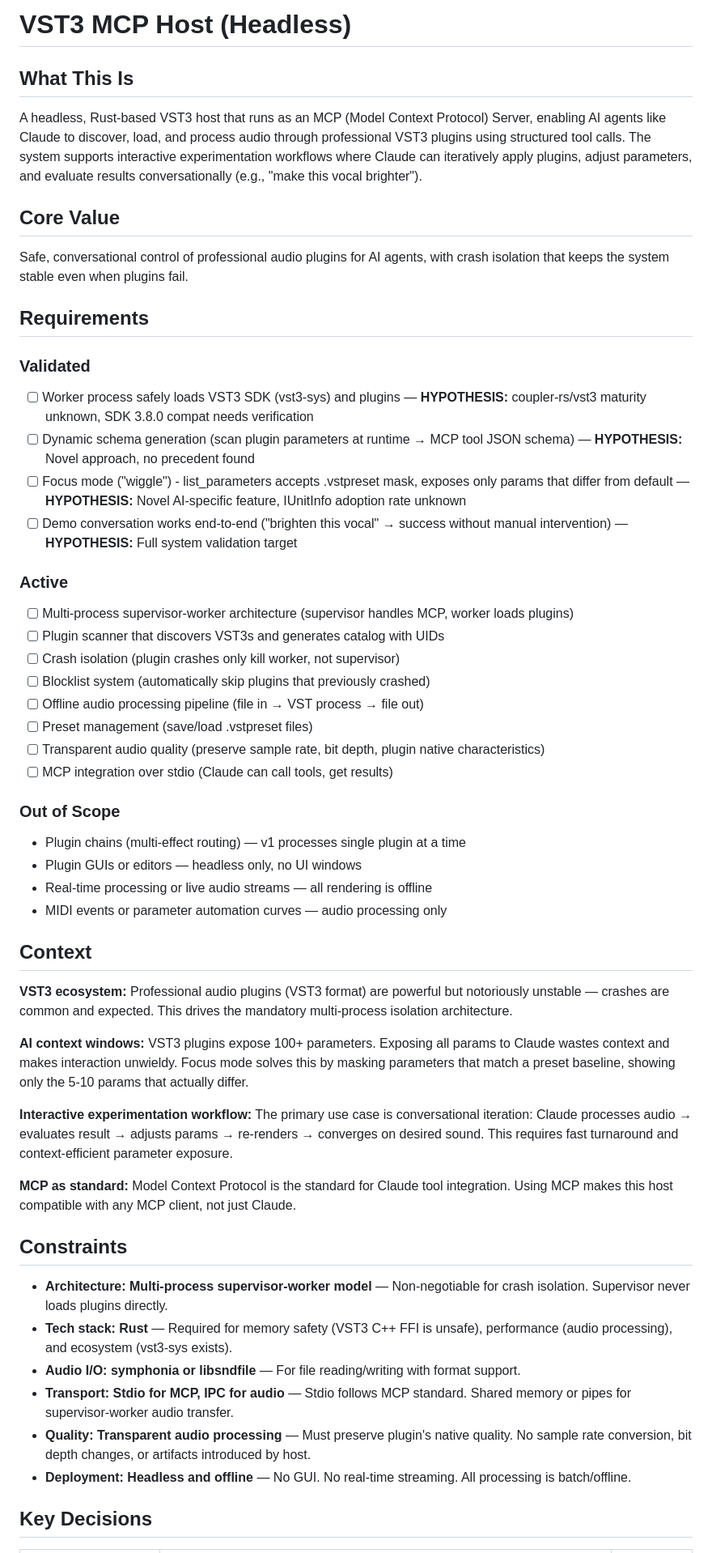
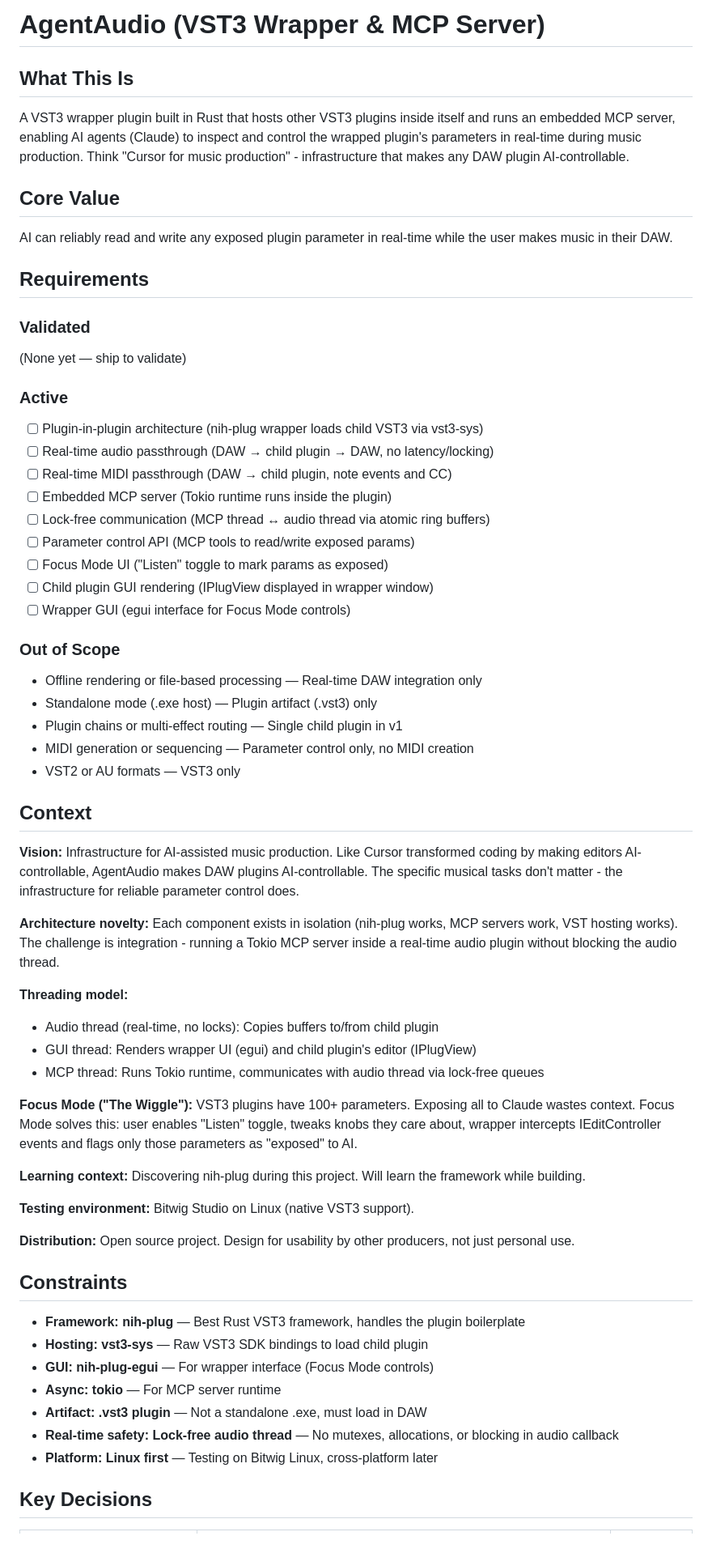
Before and after one commit to joshuagrzech/vst3-mcp, a Markdown page: .planning/PROJECT.md, the part around one of its changes. Shown at 81% size. GitHub-like rendering.

Commit message:
docs: initialize AgentAudio project

```diff
--- a/.planning/PROJECT.md
+++ b/.planning/PROJECT.md
@@ -1,58 +1,67 @@
-# VST3 MCP Host (Headless)
+# AgentAudio (VST3 Wrapper & MCP Server)
 
 ## What This Is
 
-A headless, Rust-based VST3 host that runs as an MCP (Model Context Protocol) Server, enabling AI agents like Claude to discover, load, and process audio through professional VST3 plugins using structured tool calls. The system supports interactive experimentation workflows where Claude can iteratively apply plugins, adjust parameters, and evaluate results conversationally (e.g., "make this vocal brighter").
+A VST3 wrapper plugin built in Rust that hosts other VST3 plugins inside itself and runs an embedded MCP server, enabling AI agents (Claude) to inspect and control the wrapped plugin's parameters in real-time during music production. Think "Cursor for music production" - infrastructure that makes any DAW plugin AI-controllable.
 
 ## Core Value
 
-Safe, conversational control of professional audio plugins for AI agents, with crash isolation that keeps the system stable even when plugins fail.
+AI can reliably read and write any exposed plugin parameter in real-time while the user makes music in their DAW.
 
 ## Requirements
 
 ### Validated
 
-- [ ] Worker process safely loads VST3 SDK (vst3-sys) and plugins — **HYPOTHESIS:** coupler-rs/vst3 maturity unknown, SDK 3.8.0 compat needs verification
-- [ ] Dynamic schema generation (scan plugin parameters at runtime → MCP tool JSON schema) — **HYPOTHESIS:** Novel approach, no precedent found
-- [ ] Focus mode ("wiggle") - list_parameters accepts .vstpreset mask, exposes only params that differ from default — **HYPOTHESIS:** Novel AI-specific feature, IUnitInfo adoption rate unknown
-- [ ] Demo conversation works end-to-end ("brighten this vocal" → success without manual intervention) — **HYPOTHESIS:** Full system validation target
+(None yet — ship to validate)
 
 ### Active
 
-- [ ] Multi-process supervisor-worker architecture (supervisor handles MCP, worker loads plugins)
-- [ ] Plugin scanner that discovers VST3s and generates catalog with UIDs
-- [ ] Crash isolation (plugin crashes only kill worker, not supervisor)
-- [ ] Blocklist system (automatically skip plugins that previously crashed)
-- [ ] Offline audio processing pipeline (file in → VST process → file out)
-- [ ] Preset management (save/load .vstpreset files)
-- [ ] Transparent audio quality (preserve sample rate, bit depth, plugin native characteristics)
-- [ ] MCP integration over stdio (Claude can call tools, get results)
+- [ ] Plugin-in-plugin architecture (nih-plug wrapper loads child VST3 via vst3-sys)
+- [ ] Real-time audio passthrough (DAW → child plugin → DAW, no latency/locking)
+- [ ] Real-time MIDI passthrough (DAW → child plugin, note events and CC)
+- [ ] Embedded MCP server (Tokio runtime runs inside the plugin)
+- [ ] Lock-free communication (MCP thread ↔ audio thread via atomic ring buffers)
+- [ ] Parameter control API (MCP tools to read/write exposed params)
+- [ ] Focus Mode UI ("Listen" toggle to mark params as exposed)
+- [ ] Child plugin GUI rendering (IPlugView displayed in wrapper window)
+- [ ] Wrapper GUI (egui interface for Focus Mode controls)
 
 ### Out of Scope
 
-- Plugin chains (multi-effect routing) — v1 processes single plugin at a time
-- Plugin GUIs or editors — headless only, no UI windows
-- Real-time processing or live audio streams — all rendering is offline
-- MIDI events or parameter automation curves — audio processing only
+- Offline rendering or file-based processing — Real-time DAW integration only
+- Standalone mode (.exe host) — Plugin artifact (.vst3) only
+- Plugin chains or multi-effect routing — Single child plugin in v1
+- MIDI generation or sequencing — Parameter control only, no MIDI creation
+- VST2 or AU formats — VST3 only
 
 ## Context
 
-**VST3 ecosystem:** Professional audio plugins (VST3 format) are powerful but notoriously unstable — crashes are common and expected. This drives the mandatory multi-process isolation architecture.
+**Vision:** Infrastructure for AI-assisted music production. Like Cursor transformed coding by making editors AI-controllable, AgentAudio makes DAW plugins AI-controllable. The specific musical tasks don't matter - the infrastructure for reliable parameter control does.
 
-**AI context windows:** VST3 plugins expose 100+ parameters. Exposing all params to Claude wastes context and makes interaction unwieldy. Focus mode solves this by masking parameters that match a preset baseline, showing only the 5-10 params that actually differ.
+**Architecture novelty:** Each component exists in isolation (nih-plug works, MCP servers work, VST hosting works). The challenge is integration - running a Tokio MCP server inside a real-time audio plugin without blocking the audio thread.
 
-**Interactive experimentation workflow:** The primary use case is conversational iteration: Claude processes audio → evaluates result → adjusts params → re-renders → converges on desired sound. This requires fast turnaround and context-efficient parameter exposure.
+**Threading model:**
+- Audio thread (real-time, no locks): Copies buffers to/from child plugin
+- GUI thread: Renders wrapper UI (egui) and child plugin's editor (IPlugView)
+- MCP thread: Runs Tokio runtime, communicates with audio thread via lock-free queues
 
-**MCP as standard:** Model Context Protocol is the standard for Claude tool integration. Using MCP makes this host compatible with any MCP client, not just Claude.
+**Focus Mode ("The Wiggle"):** VST3 plugins have 100+ parameters. Exposing all to Claude wastes context. Focus Mode solves this: user enables "Listen" toggle, tweaks knobs they care about, wrapper intercepts IEditController events and flags only those parameters as "exposed" to AI.
+
+**Learning context:** Discovering nih-plug during this project. Will learn the framework while building.
+
+**Testing environment:** Bitwig Studio on Linux (native VST3 support).
+
+**Distribution:** Open source project. Design for usability by other producers, not just personal use.
 
 ## Constraints
 
-- **Architecture: Multi-process supervisor-worker model** — Non-negotiable for crash isolation. Supervisor never loads plugins directly.
-- **Tech stack: Rust** — Required for memory safety (VST3 C++ FFI is unsafe), performance (audio processing), and ecosystem (vst3-sys exists).
-- **Audio I/O: symphonia or libsndfile** — For file reading/writing with format support.
-- **Transport: Stdio for MCP, IPC for audio** — Stdio follows MCP standard. Shared memory or pipes for supervisor-worker audio transfer.
-- **Quality: Transparent audio processing** — Must preserve plugin's native quality. No sample rate conversion, bit depth changes, or artifacts introduced by host.
-- **Deployment: Headless and offline** — No GUI. No real-time streaming. All processing is batch/offline.
+- **Framework: nih-plug** — Best Rust VST3 framework, handles the plugin boilerplate
+- **Hosting: vst3-sys** — Raw VST3 SDK bindings to load child plugin
+- **GUI: nih-plug-egui** — For wrapper interface (Focus Mode controls)
+- **Async: tokio** — For MCP server runtime
+- **Artifact: .vst3 plugin** — Not a standalone .exe, must load in DAW
+- **Real-time safety: Lock-free audio thread** — No mutexes, allocations, or blocking in audio callback
+- **Platform: Linux first** — Testing on Bitwig Linux, cross-platform later
 
 ## Key Decisions
 
```
Also changed, not shown: other parts of .planning/PROJECT.md (+7 -6 lines).
